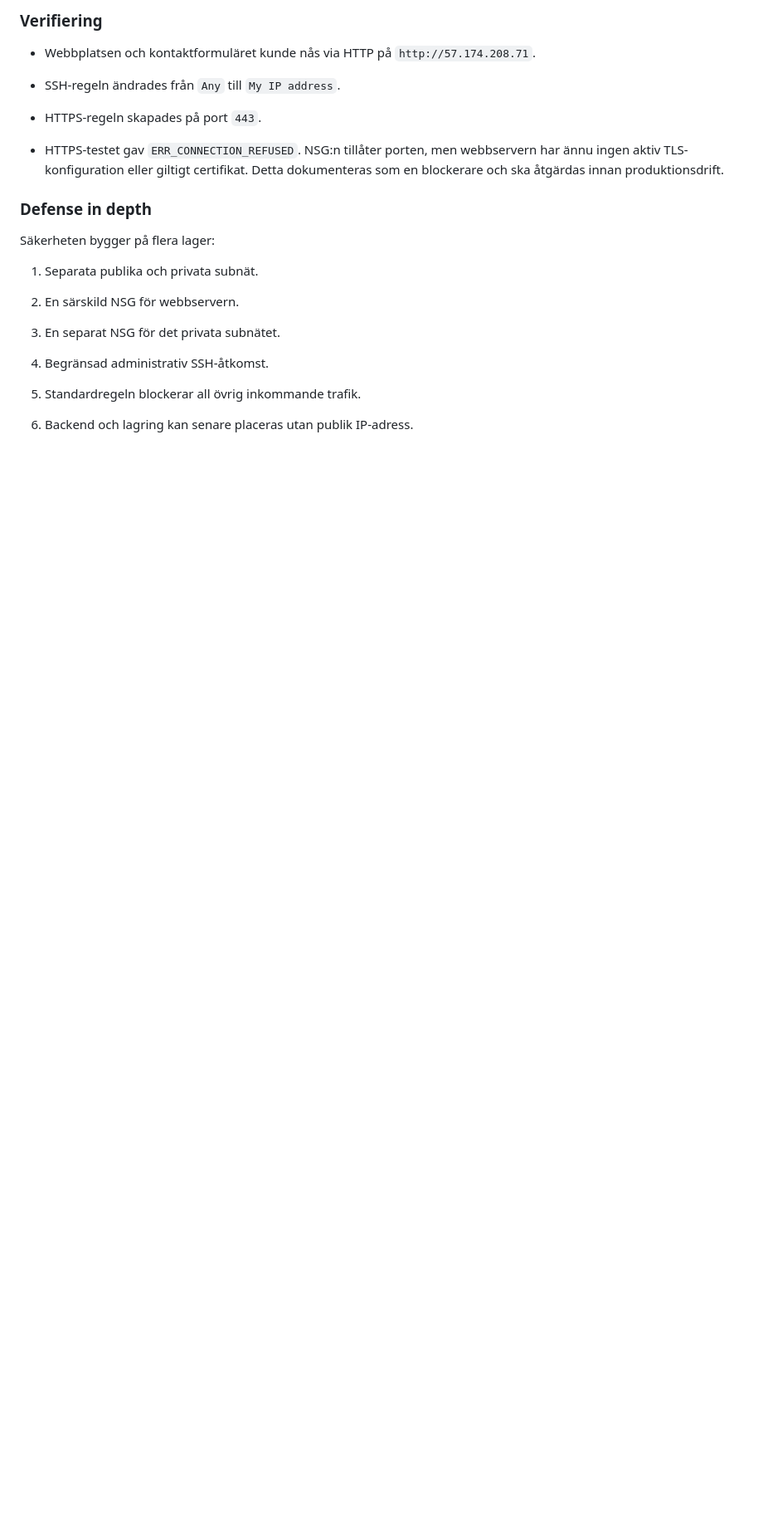
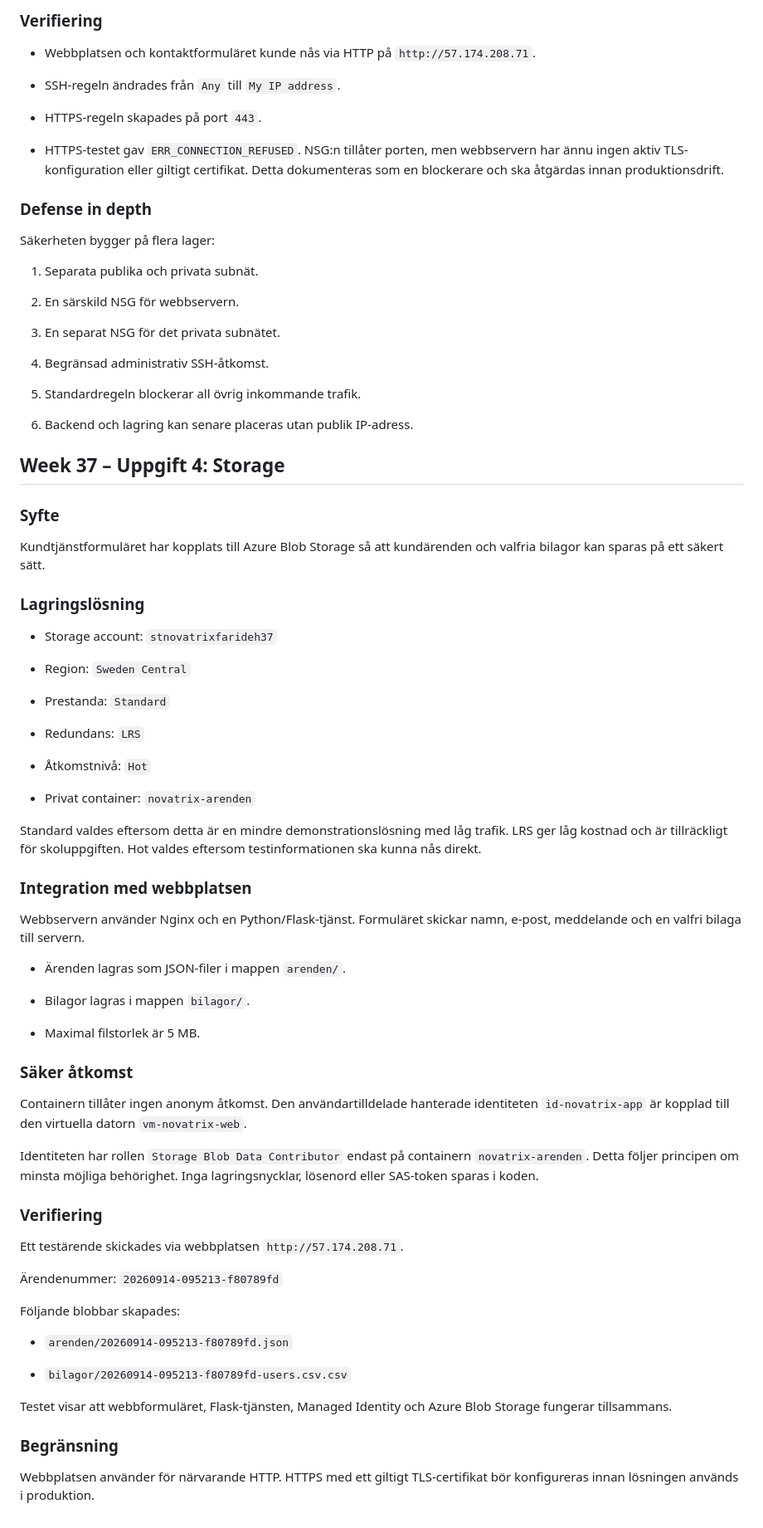
Before and after one commit to Farideh-Dehghan/azure-novatrix, a Markdown page: README.md, the part around the change. Shown at 83% size. GitHub-like rendering; blank space fills up the shorter version.

Commit message:
Document Azure Blob Storage integration for task 4
Added details about Azure Blob Storage integration for customer service form, including storage solution, access, and verification.

```diff
--- a/README.md
+++ b/README.md
@@ -140,3 +140,59 @@ Säkerheten bygger på flera lager:
 5. Standardregeln blockerar all övrig inkommande trafik.
 
 6. Backend och lagring kan senare placeras utan publik IP-adress.
+
+## Week 37 – Uppgift 4: Storage
+
+### Syfte
+
+Kundtjänstformuläret har kopplats till Azure Blob Storage så att kundärenden och valfria bilagor kan sparas på ett säkert sätt.
+
+### Lagringslösning
+
+- Storage account: `stnovatrixfarideh37`
+
+- Region: `Sweden Central`
+
+- Prestanda: `Standard`
+
+- Redundans: `LRS`
+
+- Åtkomstnivå: `Hot`
+
+- Privat container: `novatrix-arenden`
+
+Standard valdes eftersom detta är en mindre demonstrationslösning med låg trafik. LRS ger låg kostnad och är tillräckligt för skoluppgiften. Hot valdes eftersom testinformationen ska kunna nås direkt.
+
+### Integration med webbplatsen
+
+Webbservern använder Nginx och en Python/Flask-tjänst. Formuläret skickar namn, e-post, meddelande och en valfri bilaga till servern.
+
+- Ärenden lagras som JSON-filer i mappen `arenden/`.
+
+- Bilagor lagras i mappen `bilagor/`.
+
+- Maximal filstorlek är 5 MB.
+
+### Säker åtkomst
+
+Containern tillåter ingen anonym åtkomst. Den användartilldelade hanterade identiteten `id-novatrix-app` är kopplad till den virtuella datorn `vm-novatrix-web`.
+
+Identiteten har rollen `Storage Blob Data Contributor` endast på containern `novatrix-arenden`. Detta följer principen om minsta möjliga behörighet. Inga lagringsnycklar, lösenord eller SAS-token sparas i koden.
+
+### Verifiering
+
+Ett testärende skickades via webbplatsen `http://57.174.208.71`.
+
+Ärendenummer: `20260914-095213-f80789fd`
+
+Följande blobbar skapades:
+
+- `arenden/20260914-095213-f80789fd.json`
+
+- `bilagor/20260914-095213-f80789fd-users.csv.csv`
+
+Testet visar att webbformuläret, Flask-tjänsten, Managed Identity och Azure Blob Storage fungerar tillsammans.
+
+### Begränsning
+
+Webbplatsen använder för närvarande HTTP. HTTPS med ett giltigt TLS-certifikat bör konfigureras innan lösningen används i produktion.
```
